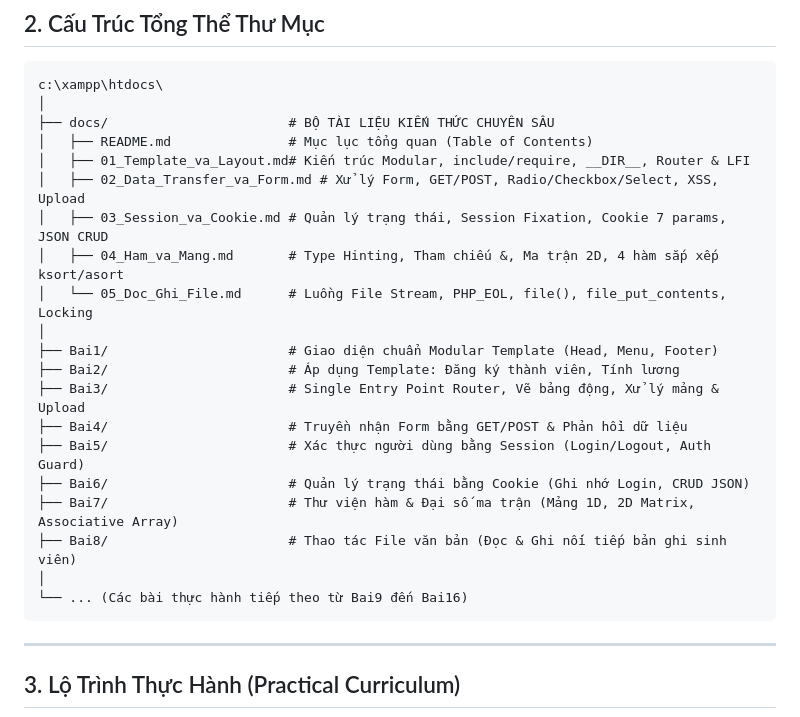
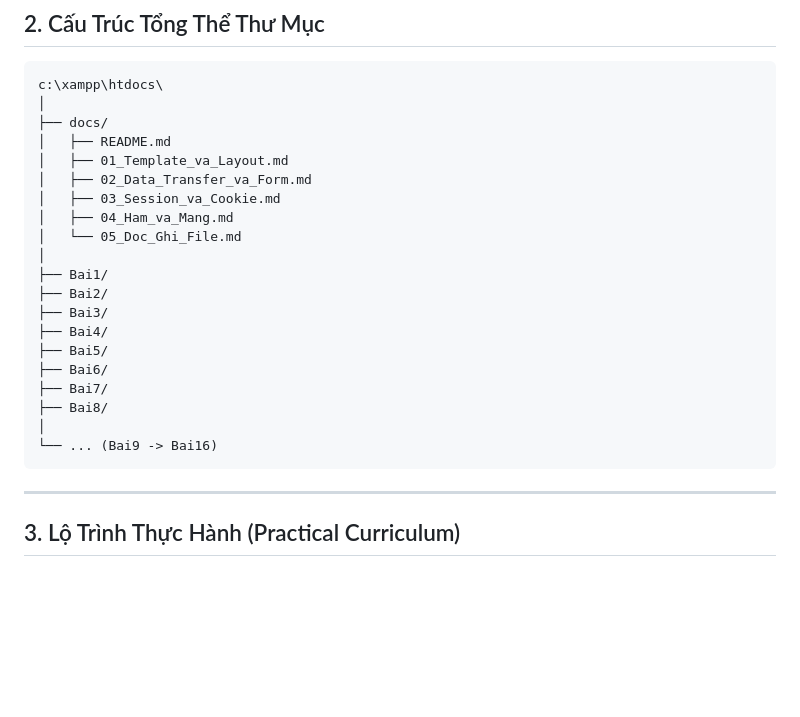
Before and after one commit to penguino7/WebPhp, a Markdown page: README.md, the part around the change. GitHub-like rendering; blank space fills up the shorter version.

Commit message:
Bo comment trong so do cay thu muc o README

````diff
--- a/README.md
+++ b/README.md
@@ -19,24 +19,24 @@
 ```text
 c:\xampp\htdocs\
 │
-├── docs/                       # BỘ TÀI LIỆU KIẾN THỨC CHUYÊN SÂU
-│   ├── README.md               # Mục lục tổng quan (Table of Contents)
-│   ├── 01_Template_va_Layout.md# Kiến trúc Modular, include/require, __DIR__, Router & LFI
-│   ├── 02_Data_Transfer_va_Form.md # Xử lý Form, GET/POST, Radio/Checkbox/Select, XSS, Upload
-│   ├── 03_Session_va_Cookie.md # Quản lý trạng thái, Session Fixation, Cookie 7 params, JSON CRUD
-│   ├── 04_Ham_va_Mang.md       # Type Hinting, Tham chiếu &, Ma trận 2D, 4 hàm sắp xếp ksort/asort
-│   └── 05_Doc_Ghi_File.md      # Luồng File Stream, PHP_EOL, file(), file_put_contents, Locking
+├── docs/
+│   ├── README.md
+│   ├── 01_Template_va_Layout.md
+│   ├── 02_Data_Transfer_va_Form.md
+│   ├── 03_Session_va_Cookie.md
+│   ├── 04_Ham_va_Mang.md
+│   └── 05_Doc_Ghi_File.md
 │
-├── Bai1/                       # Giao diện chuẩn Modular Template (Head, Menu, Footer)
-├── Bai2/                       # Áp dụng Template: Đăng ký thành viên, Tính lương
-├── Bai3/                       # Single Entry Point Router, Vẽ bảng động, Xử lý mảng & Upload
-├── Bai4/                       # Truyền nhận Form bằng GET/POST & Phản hồi dữ liệu
-├── Bai5/                       # Xác thực người dùng bằng Session (Login/Logout, Auth Guard)
-├── Bai6/                       # Quản lý trạng thái bằng Cookie (Ghi nhớ Login, CRUD JSON)
-├── Bai7/                       # Thư viện hàm & Đại số ma trận (Mảng 1D, 2D Matrix, Associative Array)
-├── Bai8/                       # Thao tác File văn bản (Đọc & Ghi nối tiếp bản ghi sinh viên)
+├── Bai1/
+├── Bai2/
+├── Bai3/
+├── Bai4/
+├── Bai5/
+├── Bai6/
+├── Bai7/
+├── Bai8/
 │
-└── ... (Các bài thực hành tiếp theo từ Bai9 đến Bai16)
+└── ... (Bai9 -> Bai16)
 ```
 
 ---
````
